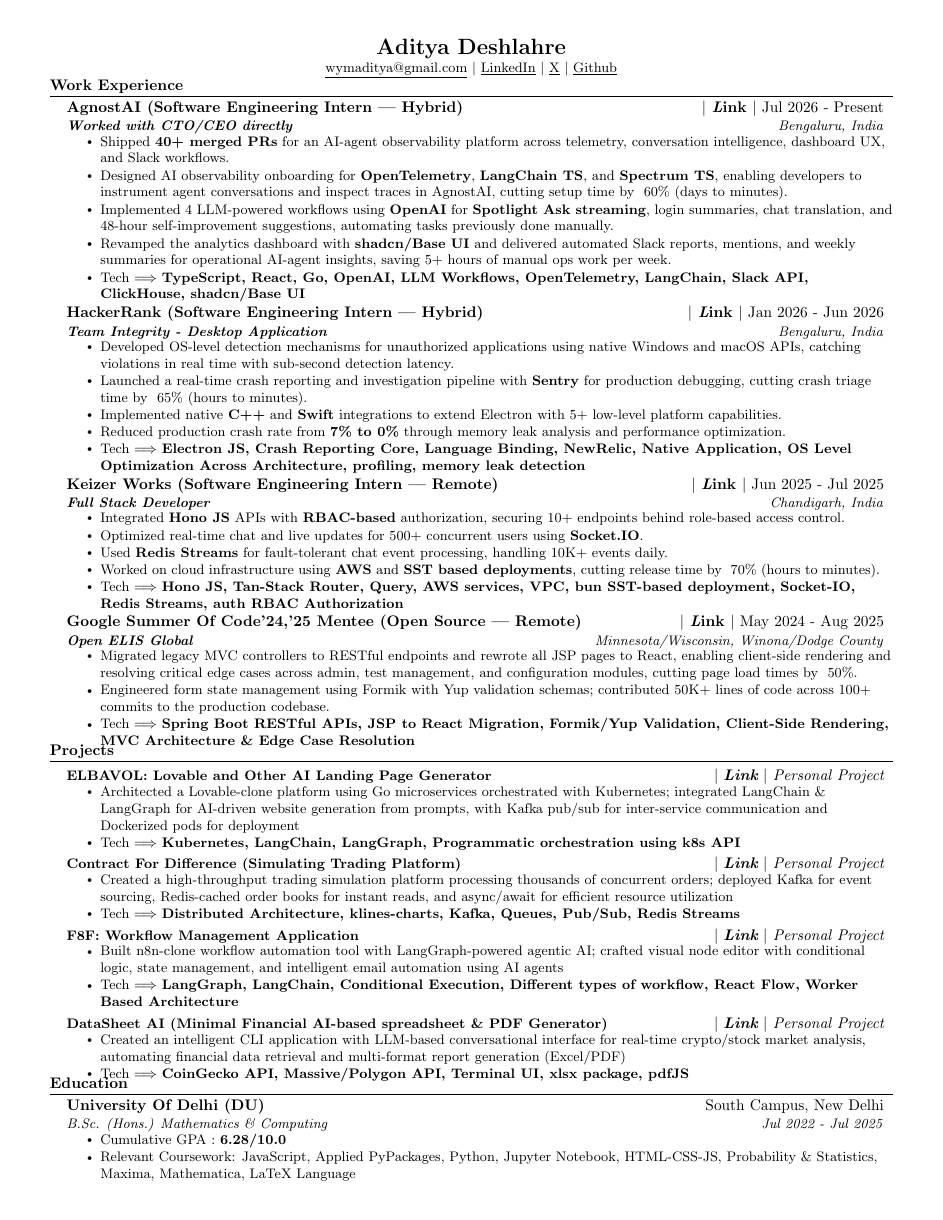
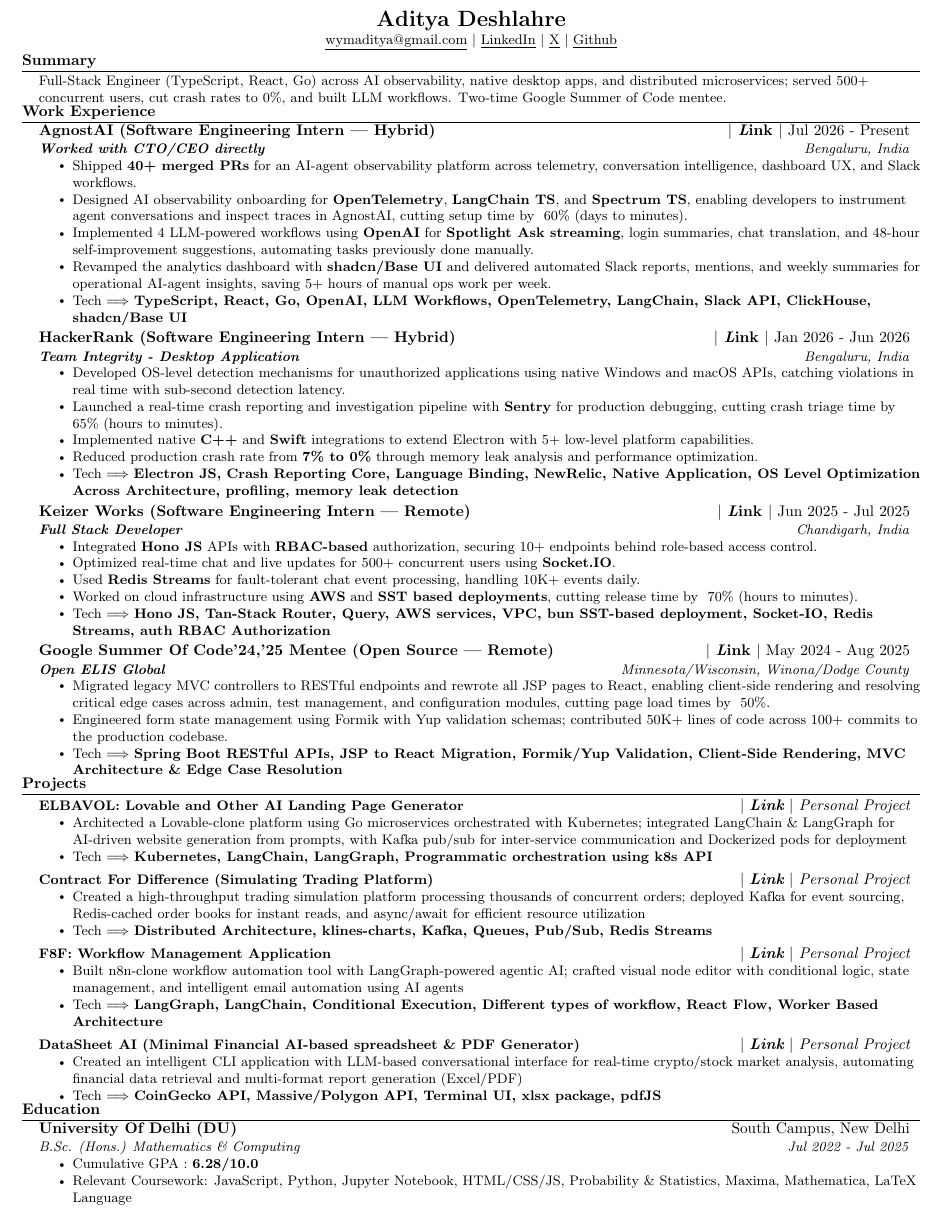
Before and after one commit to adityadeshlahre/resume, a LaTeX CV (resume.tex): the whole page. Compiled offline with pdfLaTeX.

Commit message:
chore: fix sizing

```diff
--- a/resume.tex
+++ b/resume.tex
@@ -8,10 +8,10 @@
 \documentclass[letterpaper,10pt]{article}
 \usepackage[
   letterpaper,
-  left=0.45in,
-  right=0.45in,
-  top=0.35in,
-  bottom=0.35in
+  left=0.2in,
+  right=0.2in,
+  top=0.1in,
+  bottom=0.1in
 ]{geometry}
 
 \usepackage{latexsym}
@@ -69,7 +69,7 @@
   {}{0em}{}
   [\color{black}\titlerule\vspace{-6pt}]
 
-\titlespacing*{\section}{0pt}{5pt}{10pt}
+\titlespacing*{\section}{0pt}{6pt}{8pt}
 
 % Ensure that generate pdf is machine readable/ATS parsable
 \pdfgentounicode=1
@@ -78,7 +78,7 @@
 % Custom commands
 \newcommand{\resumeItem}[1]{
   \item\small{
-    {#1 \vspace{-2pt}}
+    {#1 \vspace{-3pt}}
   }
 }
 
@@ -111,7 +111,7 @@
 \newcommand{\resumeSubHeadingListStart}{\begin{itemize}[leftmargin=0.15in, label={}]}
 \newcommand{\resumeSubHeadingListEnd}{\end{itemize}}
 \newcommand{\resumeItemListStart}{\begin{itemize}}
-\newcommand{\resumeItemListEnd}{\end{itemize}\vspace{-5pt}}
+\newcommand{\resumeItemListEnd}{\end{itemize}\vspace{-4pt}}
 
 %-------------------------------------------
 %%%%%%  RESUME STARTS HERE  %%%%%%%%%%%%%%%%%%%%%%%%%%%%
@@ -134,9 +134,17 @@
     \href{https://github.com/adityadeshlahre}{{\underline{Github}}}
 \end{center}
 
-% \vspace{6pt}
+% % \vspace{6pt}
 
-%
+% %
+
+%-------------------------------------------
+
+%-----------SUMMARY-----------
+\section{Summary}
+  \resumeSubHeadingListStart
+    \resumeItem{Full-Stack Engineer (TypeScript, React, Go) across AI observability, native desktop apps, and distributed microservices; served 500+ concurrent users, cut crash rates to 0\%, and built LLM workflows. Two-time Google Summer of Code mentee.}
+  \resumeSubHeadingListEnd
 
 %-------------------------------------------
 
@@ -410,7 +418,7 @@
       {B.Sc. (Hons.) Mathematics \& Computing}{Jul 2022 - Jul 2025}
       \resumeItemListStart
         \resumeItem{Cumulative GPA : \textbf{6.28/10.0}}
-        \resumeItem{Relevant Coursework: JavaScript, Applied PyPackages, Python, Jupyter Notebook, HTML-CSS-JS, Probability \& Statistics, Maxima, Mathematica, LaTeX Language}
+        \resumeItem{Relevant Coursework: JavaScript, Python, Jupyter Notebook, HTML/CSS/JS, Probability \& Statistics, Maxima, Mathematica, LaTeX Language}
       \resumeItemListEnd
   \resumeSubHeadingListEnd
 
```
